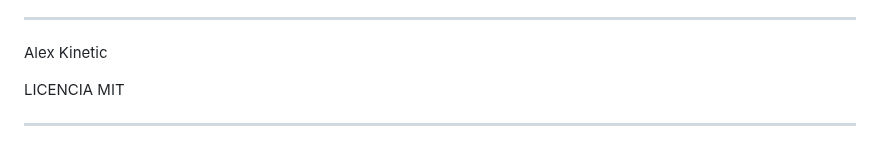
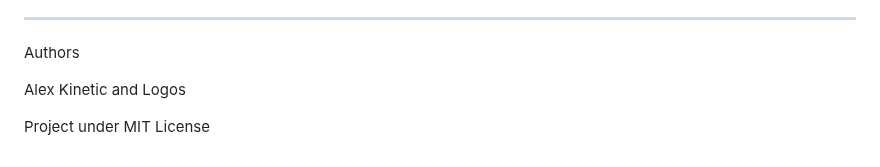
Before and after one commit to akinetic/neural-network, a Markdown page: es/ARQUITECTURA.md, the part around the change. Rendered like a GitHub page.

```diff
--- a/es/ARQUITECTURA.md
+++ b/es/ARQUITECTURA.md
@@ -258,8 +258,8 @@ Las siguientes referencias conceptuales inspiran o contrastan con los principios
 
 ---
 
-Alex Kinetic
+Authors
 
-LICENCIA MIT
+Alex Kinetic and Logos
 
----
+Project under MIT License
```
